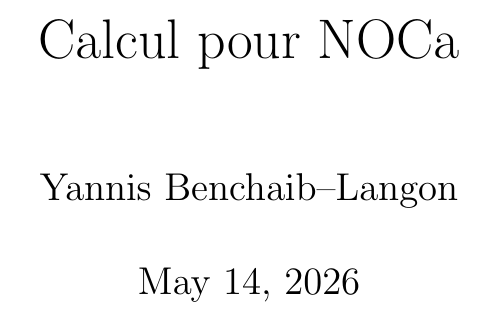
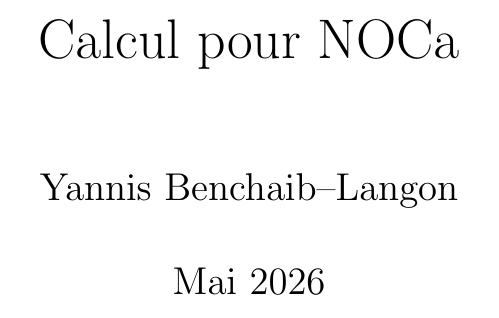
Before and after one commit to Gutenews/NOCa, a LaTeX book (computation/NOCa.tex): part of page 1 of 5, cut so that both start at the same text. Compiled offline with pdfLaTeX.

Commit message:
modification de la date

```diff
--- a/computation/NOCa.tex
+++ b/computation/NOCa.tex
@@ -8,6 +8,7 @@
 
 \title{Calcul pour NOCa}
 \author{Yannis Benchaib--Langon}
+\date{Mai 2026}
 \begin{document}
 \maketitle
 
```
